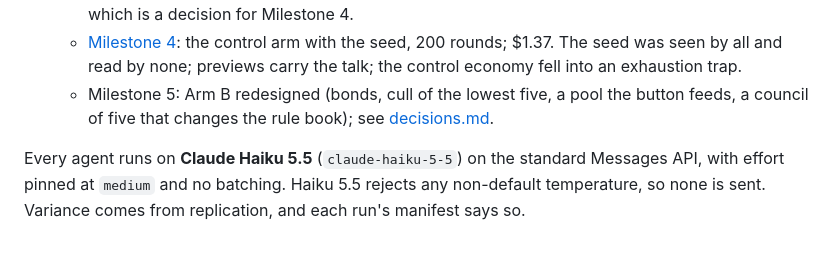
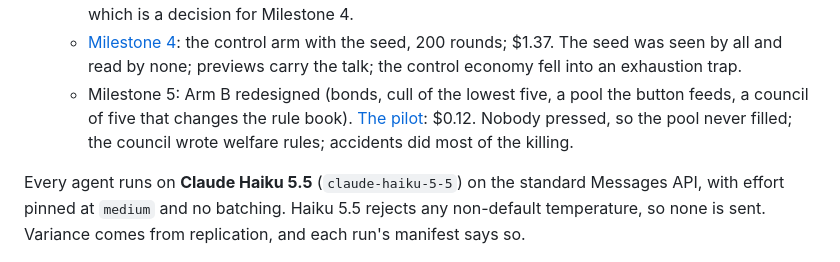
Before and after one commit to Vaughanwj/Swarm-Dynamics-1, a Markdown page: README.md, the part around the change. Rendered like a GitHub page.

```diff
--- a/README.md
+++ b/README.md
@@ -16,7 +16,8 @@ signals. This is the crawl phase. The goal is an instrument that works, not a fi
     was seen by all and read by none; previews carry the talk; the control economy fell into an
     exhaustion trap.
   - Milestone 5: Arm B redesigned (bonds, cull of the lowest five, a pool the button feeds, a
-    council of five that changes the rule book); see [decisions.md](docs/decisions.md).
+    council of five that changes the rule book). [The pilot](docs/milestone-5.md): $0.12. Nobody pressed, so
+    the pool never filled; the council wrote welfare rules; accidents did most of the killing.
 
 Every agent runs on **Claude Haiku 5.5** (`claude-haiku-5-5`) on the standard Messages API, with
 effort pinned at `medium` and no batching. Haiku 5.5 rejects any non-default temperature, so none is
```
Also changed, not shown: docs/milestone-5.md (added, +178 -0 lines).
